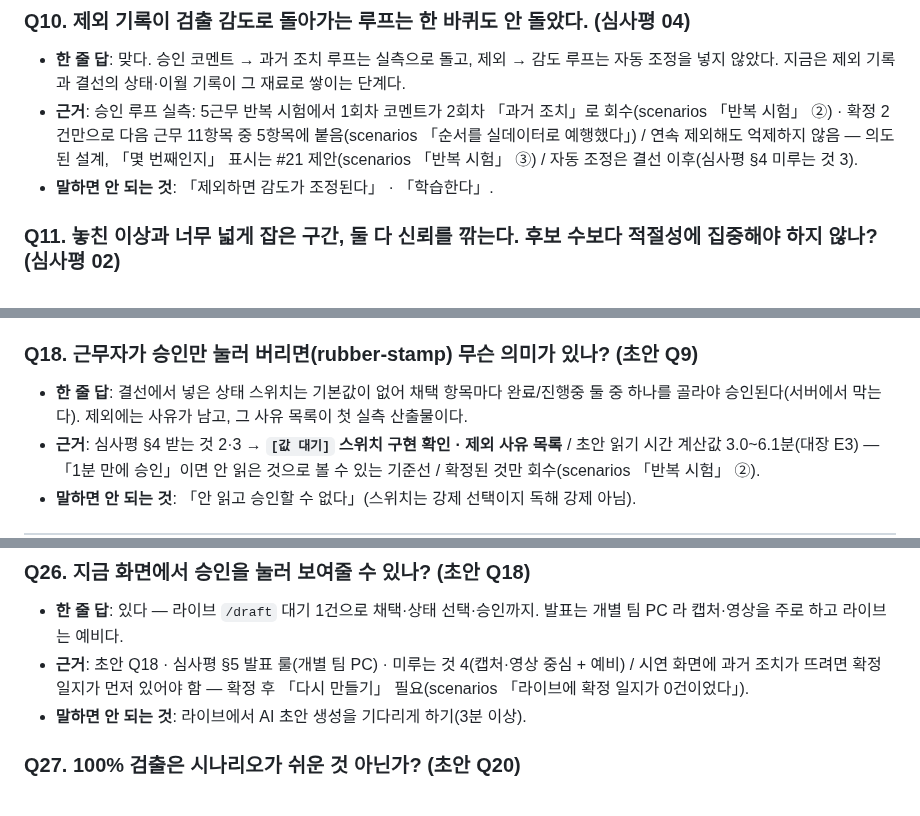
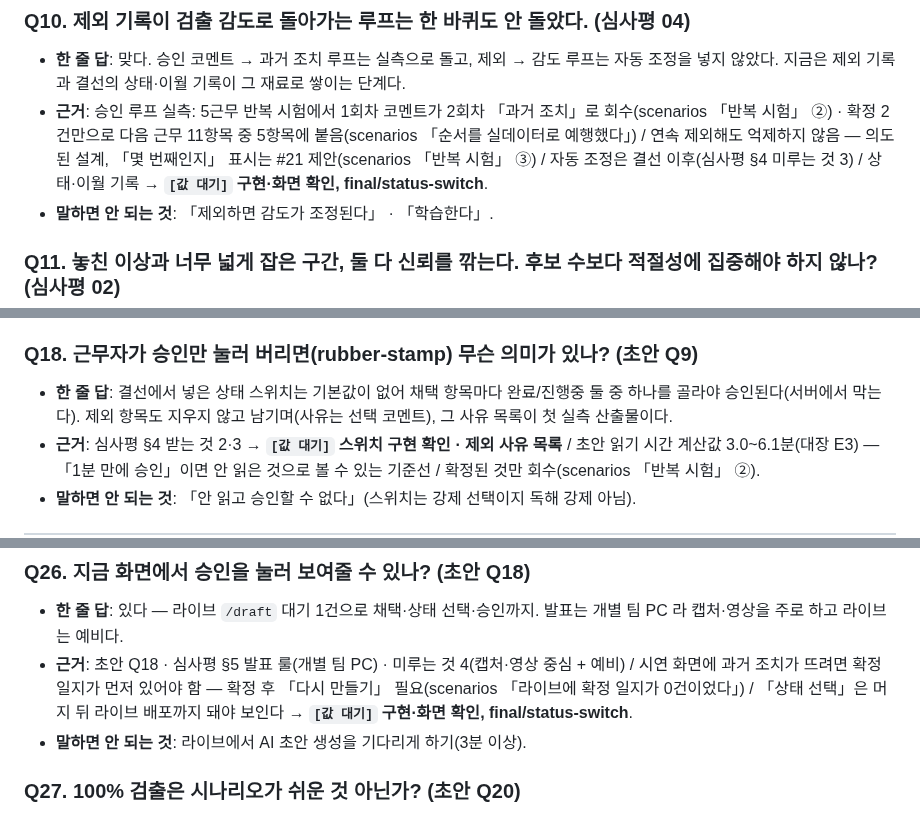
Before and after one commit to ssmo0810/engra, a Markdown page: docs/결선/QA_예상질문_v2.md, 3 parts joined by grey strips. Drawn GitHub-style.

```diff
--- a/docs/결선/QA_예상질문_v2.md
+++ b/docs/결선/QA_예상질문_v2.md
@@ -79,7 +79,7 @@
 ### Q10. 제외 기록이 검출 감도로 돌아가는 루프는 한 바퀴도 안 돌았다. (심사평 04)
 
 - **한 줄 답**: 맞다. 승인 코멘트 → 과거 조치 루프는 실측으로 돌고, 제외 → 감도 루프는 자동 조정을 넣지 않았다. 지금은 제외 기록과 결선의 상태·이월 기록이 그 재료로 쌓이는 단계다.
-- **근거**: 승인 루프 실측: 5근무 반복 시험에서 1회차 코멘트가 2회차 「과거 조치」로 회수(scenarios 「반복 시험」 ②) · 확정 2건만으로 다음 근무 11항목 중 5항목에 붙음(scenarios 「순서를 실데이터로 예행했다」) / 연속 제외해도 억제하지 않음 — 의도된 설계, 「몇 번째인지」 표시는 #21 제안(scenarios 「반복 시험」 ③) / 자동 조정은 결선 이후(심사평 §4 미루는 것 3).
+- **근거**: 승인 루프 실측: 5근무 반복 시험에서 1회차 코멘트가 2회차 「과거 조치」로 회수(scenarios 「반복 시험」 ②) · 확정 2건만으로 다음 근무 11항목 중 5항목에 붙음(scenarios 「순서를 실데이터로 예행했다」) / 연속 제외해도 억제하지 않음 — 의도된 설계, 「몇 번째인지」 표시는 #21 제안(scenarios 「반복 시험」 ③) / 자동 조정은 결선 이후(심사평 §4 미루는 것 3) / 상태·이월 기록 → **`[값 대기]` 구현·화면 확인, final/status-switch**.
 - **말하면 안 되는 것**: 「제외하면 감도가 조정된다」 · 「학습한다」.
 
 ### Q11. 놓친 이상과 너무 넓게 잡은 구간, 둘 다 신뢰를 깎는다. 후보 수보다 적절성에 집중해야 하지 않나? (심사평 02)
@@ -130,7 +130,7 @@
 
 ### Q18. 근무자가 승인만 눌러 버리면(rubber-stamp) 무슨 의미가 있나? (초안 Q9)
 
-- **한 줄 답**: 결선에서 넣은 상태 스위치는 기본값이 없어 채택 항목마다 완료/진행중 둘 중 하나를 골라야 승인된다(서버에서 막는다). 제외에는 사유가 남고, 그 사유 목록이 첫 실측 산출물이다.
+- **한 줄 답**: 결선에서 넣은 상태 스위치는 기본값이 없어 채택 항목마다 완료/진행중 둘 중 하나를 골라야 승인된다(서버에서 막는다). 제외 항목도 지우지 않고 남기며(사유는 선택 코멘트), 그 사유 목록이 첫 실측 산출물이다.
 - **근거**: 심사평 §4 받는 것 2·3 → **`[값 대기]` 스위치 구현 확인 · 제외 사유 목록** / 초안 읽기 시간 계산값 3.0~6.1분(대장 E3) — 「1분 만에 승인」이면 안 읽은 것으로 볼 수 있는 기준선 / 확정된 것만 회수(scenarios 「반복 시험」 ②).
 - **말하면 안 되는 것**: 「안 읽고 승인할 수 없다」(스위치는 강제 선택이지 독해 강제 아님).
 
@@ -185,7 +185,7 @@
 ### Q26. 지금 화면에서 승인을 눌러 보여줄 수 있나? (초안 Q18)
 
 - **한 줄 답**: 있다 — 라이브 `/draft` 대기 1건으로 채택·상태 선택·승인까지. 발표는 개별 팀 PC 라 캡처·영상을 주로 하고 라이브는 예비다.
-- **근거**: 초안 Q18 · 심사평 §5 발표 룰(개별 팀 PC) · 미루는 것 4(캡처·영상 중심 + 예비) / 시연 화면에 과거 조치가 뜨려면 확정 일지가 먼저 있어야 함 — 확정 후 「다시 만들기」 필요(scenarios 「라이브에 확정 일지가 0건이었다」).
+- **근거**: 초안 Q18 · 심사평 §5 발표 룰(개별 팀 PC) · 미루는 것 4(캡처·영상 중심 + 예비) / 시연 화면에 과거 조치가 뜨려면 확정 일지가 먼저 있어야 함 — 확정 후 「다시 만들기」 필요(scenarios 「라이브에 확정 일지가 0건이었다」) / 「상태 선택」은 머지 뒤 라이브 배포까지 돼야 보인다 → **`[값 대기]` 구현·화면 확인, final/status-switch**.
 - **말하면 안 되는 것**: 라이브에서 AI 초안 생성을 기다리게 하기(3분 이상).
 
 ### Q27. 100% 검출은 시나리오가 쉬운 것 아닌가? (초안 Q20)
```
Also changed, not shown: other parts of docs/결선/QA_예상질문_v2.md (+8 -8 lines).
